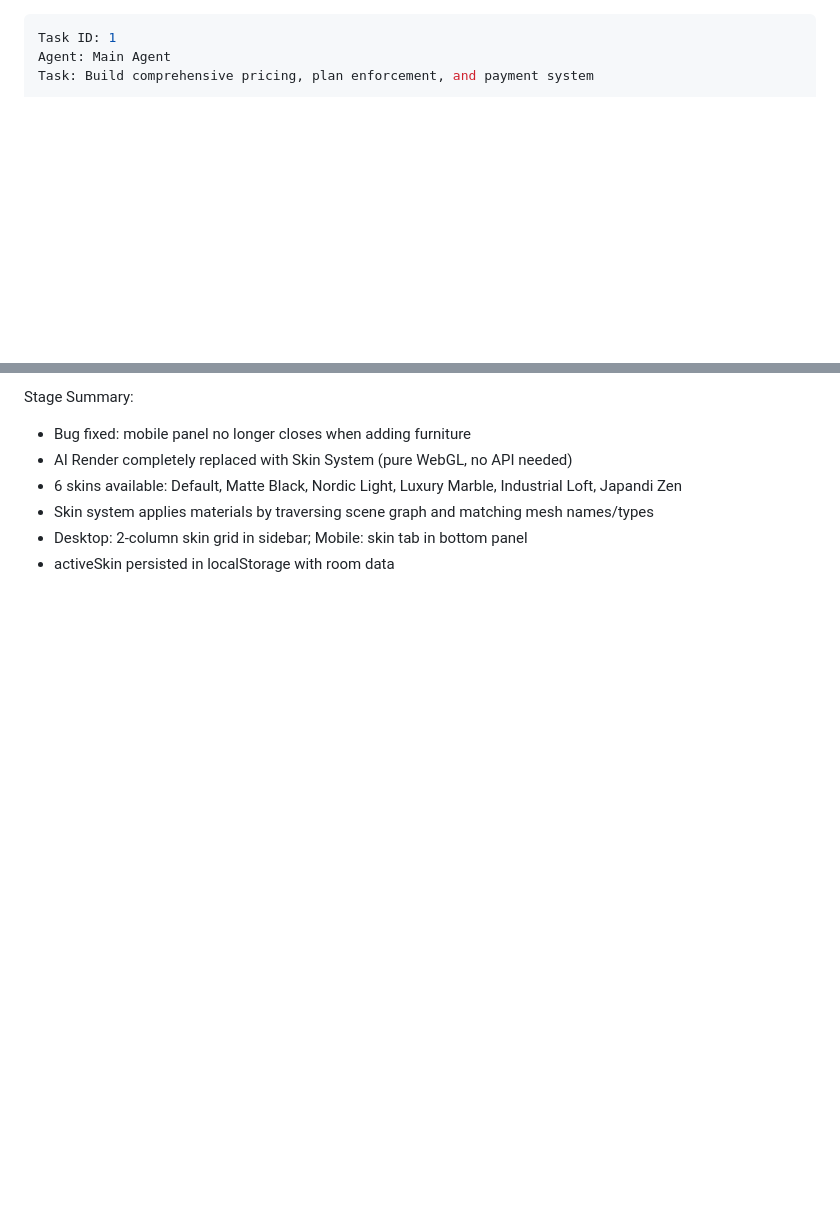
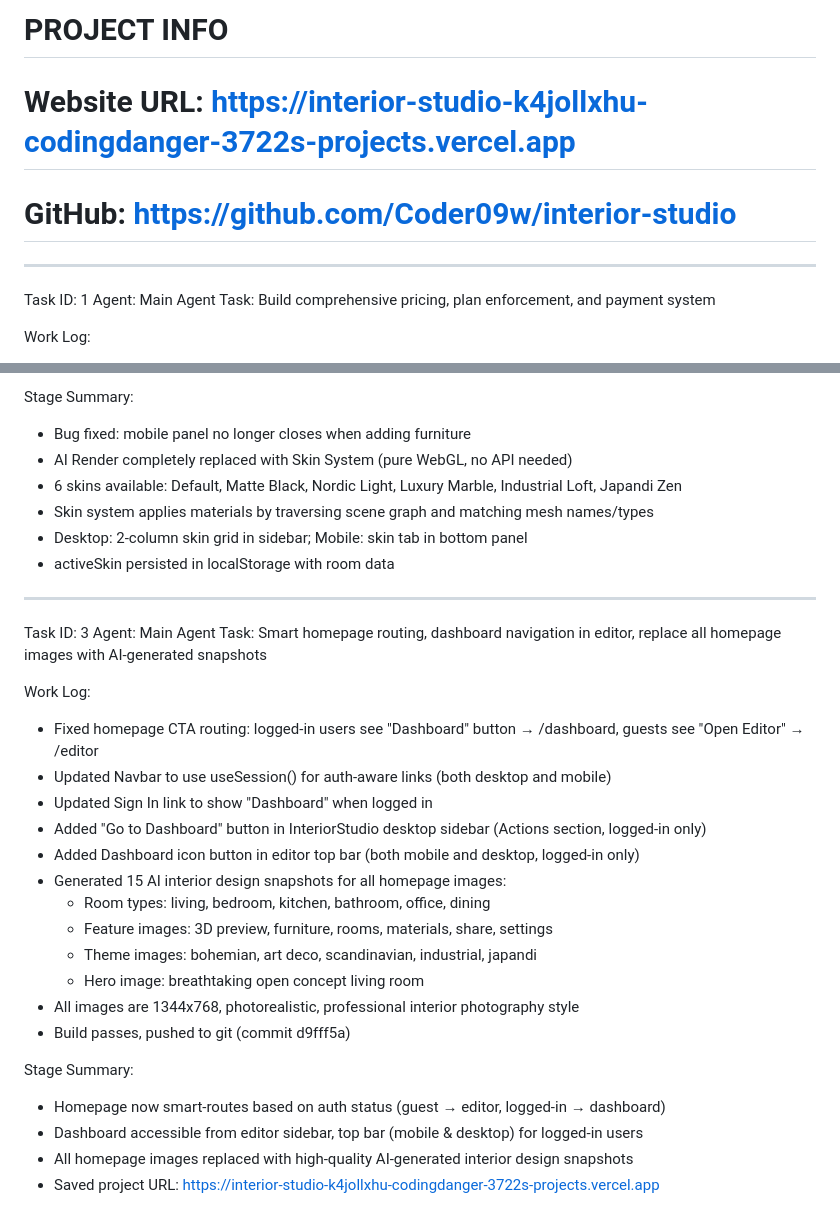
Before and after one commit to Coder09w/interior-studio, a Markdown page: worklog.md, 2 parts joined by grey strips. GitHub-like rendering; blank space fills up the shorter version.

Commit message:
d0406249-f0f3-42db-967d-29160bb9fec6

```diff
--- a/worklog.md
+++ b/worklog.md
@@ -1,3 +1,7 @@
+# PROJECT INFO
+# Website URL: https://interior-studio-k4jollxhu-codingdanger-3722s-projects.vercel.app
+# GitHub: https://github.com/Coder09w/interior-studio
+
 ---
 Task ID: 1
 Agent: Main Agent
@@ -169,3 +173,28 @@ Stage Summary:
 - Skin system applies materials by traversing scene graph and matching mesh names/types
 - Desktop: 2-column skin grid in sidebar; Mobile: skin tab in bottom panel
 - activeSkin persisted in localStorage with room data
+
+---
+Task ID: 3
+Agent: Main Agent
+Task: Smart homepage routing, dashboard navigation in editor, replace all homepage images with AI-generated snapshots
+
+Work Log:
+- Fixed homepage CTA routing: logged-in users see "Dashboard" button → /dashboard, guests see "Open Editor" → /editor
+- Updated Navbar to use useSession() for auth-aware links (both desktop and mobile)
+- Updated Sign In link to show "Dashboard" when logged in
+- Added "Go to Dashboard" button in InteriorStudio desktop sidebar (Actions section, logged-in only)
+- Added Dashboard icon button in editor top bar (both mobile and desktop, logged-in only)
+- Generated 15 AI interior design snapshots for all homepage images:
+  - Room types: living, bedroom, kitchen, bathroom, office, dining
+  - Feature images: 3D preview, furniture, rooms, materials, share, settings
+  - Theme images: bohemian, art deco, scandinavian, industrial, japandi
+  - Hero image: breathtaking open concept living room
+- All images are 1344x768, photorealistic, professional interior photography style
+- Build passes, pushed to git (commit d9fff5a)
+
+Stage Summary:
+- Homepage now smart-routes based on auth status (guest → editor, logged-in → dashboard)
+- Dashboard accessible from editor sidebar, top bar (mobile & desktop) for logged-in users
+- All homepage images replaced with high-quality AI-generated interior design snapshots
+- Saved project URL: https://interior-studio-k4jollxhu-codingdanger-3722s-projects.vercel.app
```
